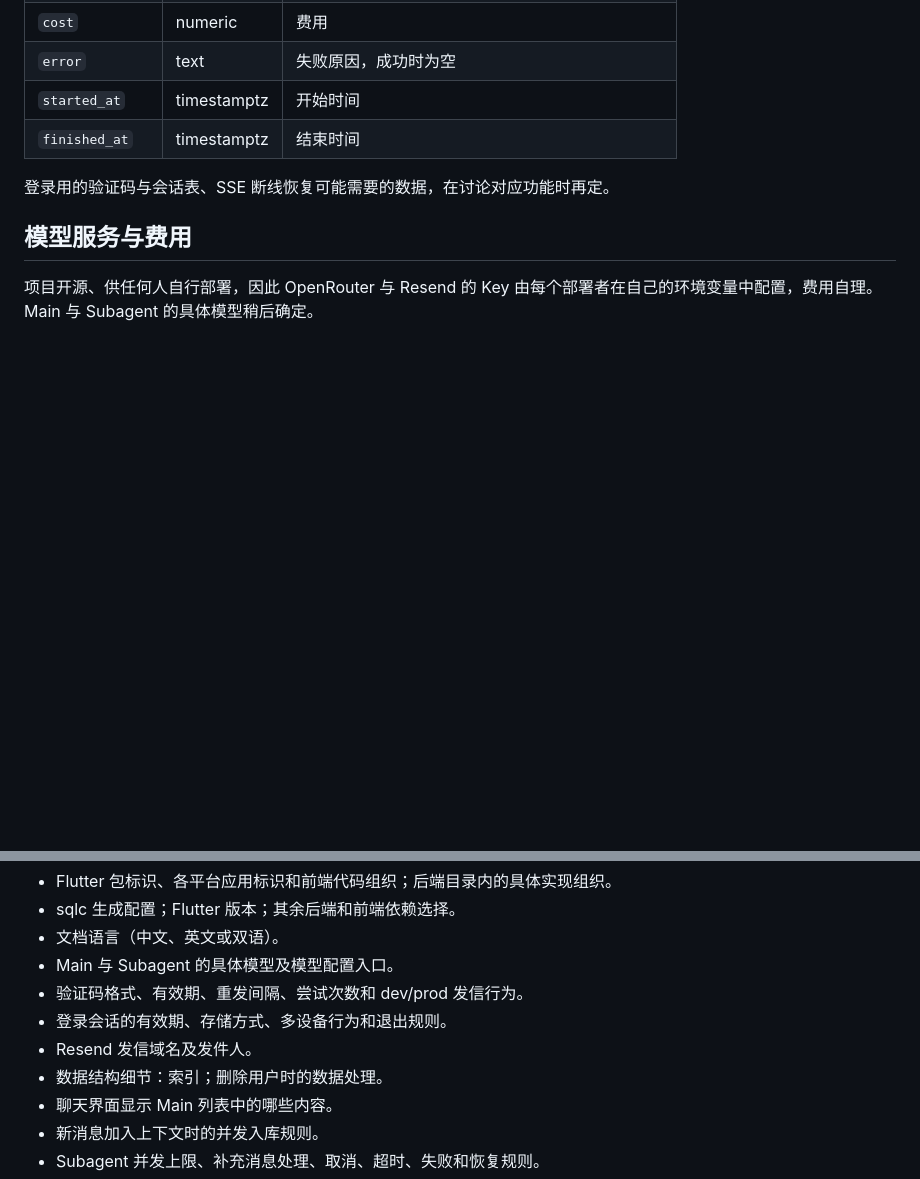
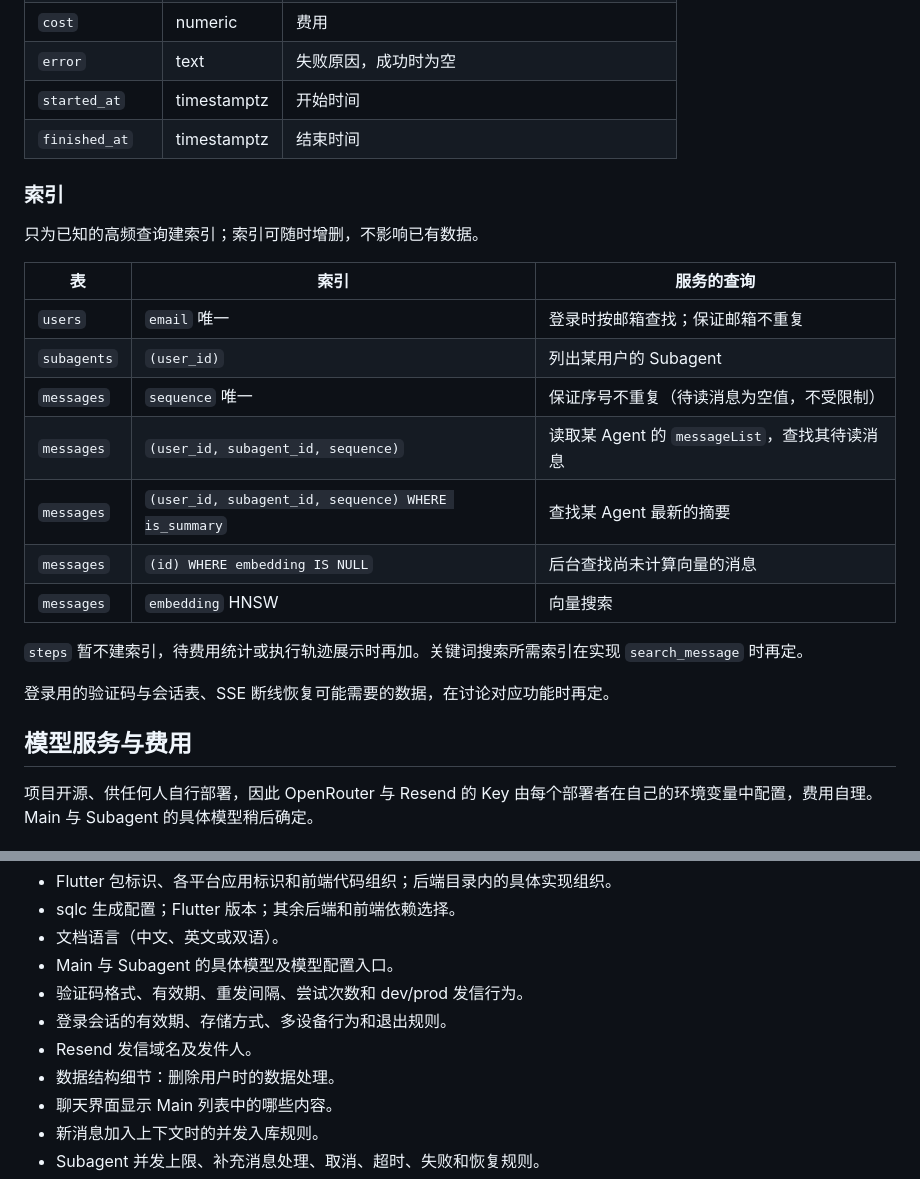
Before and after one commit to OmniNetOpensource/aether-personal, a Markdown page: docs/decisions.md, 2 parts joined by grey strips. Drawn GitHub-style; blank space fills up the shorter version.

Commit message:
docs: record indexes
Co-authored-by: Cursor <cursoragent@cursor.com>

```diff
--- a/docs/decisions.md
+++ b/docs/decisions.md
@@ -227,6 +227,22 @@ Main 处理期间收到用户新消息时，当前模型请求或工具调用继
 | `started_at` | timestamptz | 开始时间 |
 | `finished_at` | timestamptz | 结束时间 |
 
+### 索引
+
+只为已知的高频查询建索引；索引可随时增删，不影响已有数据。
+
+| 表 | 索引 | 服务的查询 |
+| --- | --- | --- |
+| `users` | `email` 唯一 | 登录时按邮箱查找；保证邮箱不重复 |
+| `subagents` | `(user_id)` | 列出某用户的 Subagent |
+| `messages` | `sequence` 唯一 | 保证序号不重复（待读消息为空值，不受限制） |
+| `messages` | `(user_id, subagent_id, sequence)` | 读取某 Agent 的 `messageList`，查找其待读消息 |
+| `messages` | `(user_id, subagent_id, sequence) WHERE is_summary` | 查找某 Agent 最新的摘要 |
+| `messages` | `(id) WHERE embedding IS NULL` | 后台查找尚未计算向量的消息 |
+| `messages` | `embedding` HNSW | 向量搜索 |
+
+`steps` 暂不建索引，待费用统计或执行轨迹展示时再加。关键词搜索所需索引在实现 `search_message` 时再定。
+
 登录用的验证码与会话表、SSE 断线恢复可能需要的数据，在讨论对应功能时再定。
 
 ## 模型服务与费用
@@ -257,7 +273,7 @@ Main 处理期间收到用户新消息时，当前模型请求或工具调用继
 - 验证码格式、有效期、重发间隔、尝试次数和 dev/prod 发信行为。
 - 登录会话的有效期、存储方式、多设备行为和退出规则。
 - Resend 发信域名及发件人。
-- 数据结构细节：索引；删除用户时的数据处理。
+- 数据结构细节：删除用户时的数据处理。
 - 聊天界面显示 Main 列表中的哪些内容。
 - 新消息加入上下文时的并发入库规则。
 - Subagent 并发上限、补充消息处理、取消、超时、失败和恢复规则。
```
